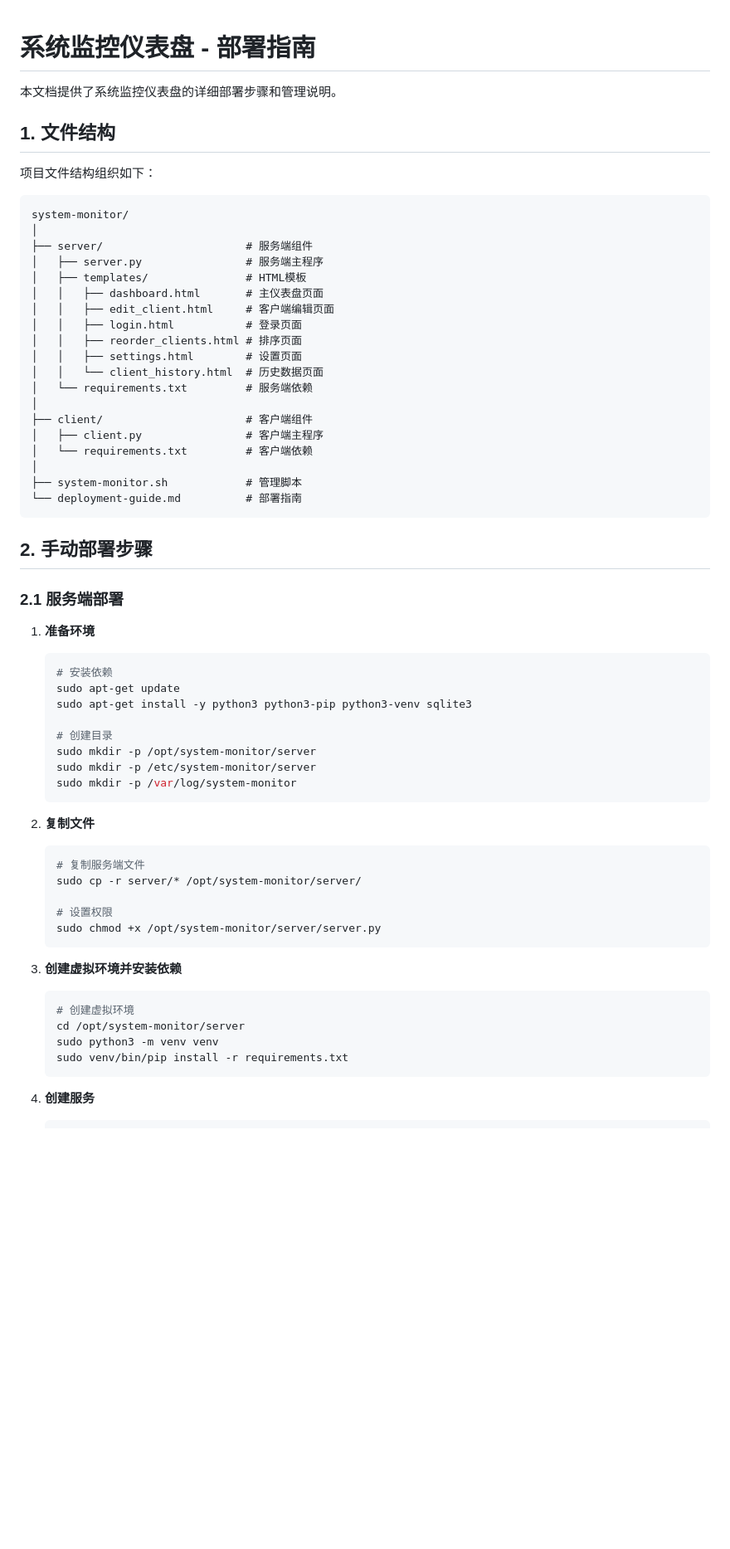
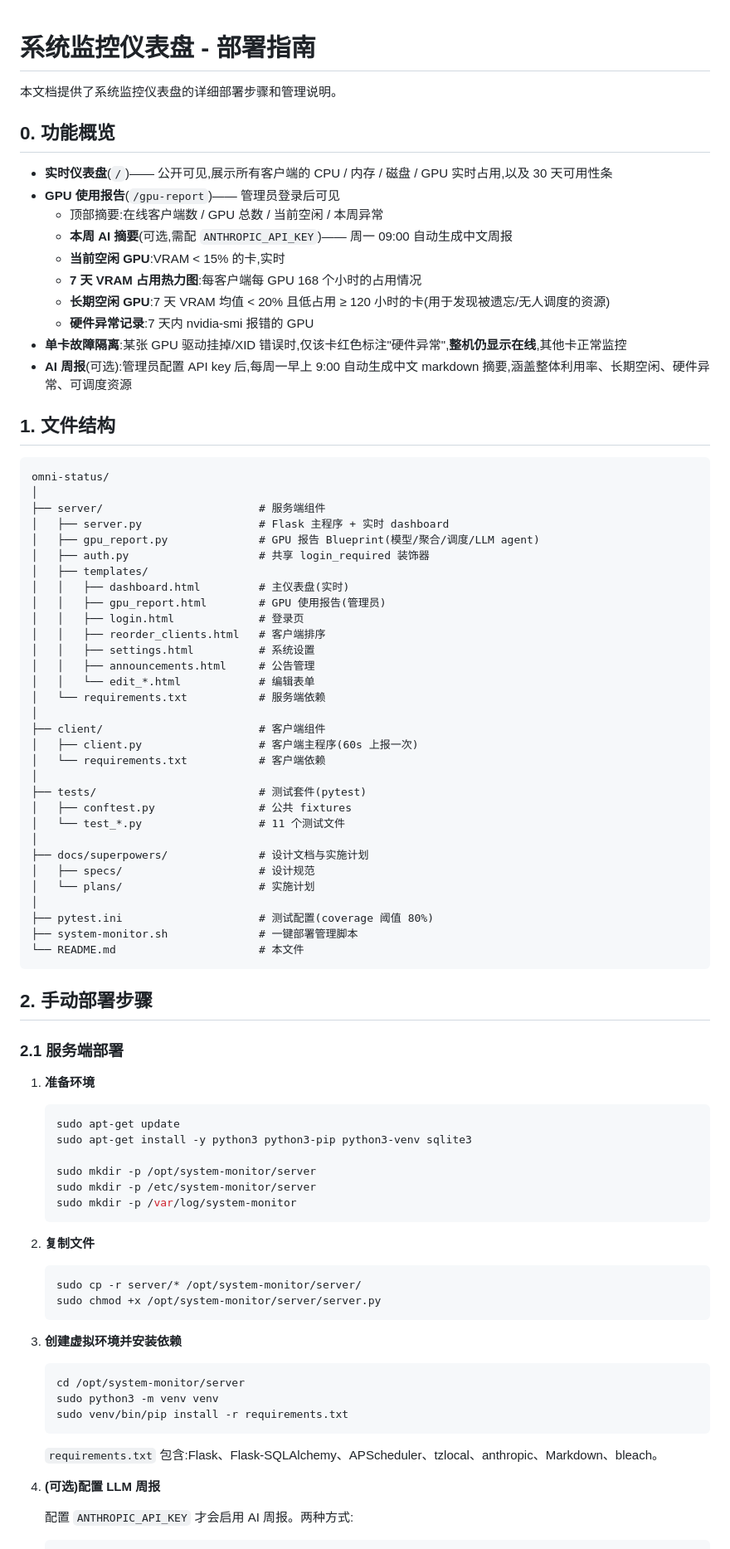
Before and after one commit to hjj194/omni-status, a Markdown page: README.md, the part around one of its changes. Shown at 83% size. GitHub-like rendering; blank space fills up the shorter version.

````diff
--- a/README.md
+++ b/README.md
@@ -2,30 +2,53 @@
 
 本文档提供了系统监控仪表盘的详细部署步骤和管理说明。
 
+## 0. 功能概览
+
+- **实时仪表盘**(`/`)—— 公开可见,展示所有客户端的 CPU / 内存 / 磁盘 / GPU 实时占用,以及 30 天可用性条
+- **GPU 使用报告**(`/gpu-report`)—— 管理员登录后可见
+  - 顶部摘要:在线客户端数 / GPU 总数 / 当前空闲 / 本周异常
+  - **本周 AI 摘要**(可选,需配 `ANTHROPIC_API_KEY`)—— 周一 09:00 自动生成中文周报
+  - **当前空闲 GPU**:VRAM < 15% 的卡,实时
+  - **7 天 VRAM 占用热力图**:每客户端每 GPU 168 个小时的占用情况
+  - **长期空闲 GPU**:7 天 VRAM 均值 < 20% 且低占用 ≥ 120 小时的卡(用于发现被遗忘/无人调度的资源)
+  - **硬件异常记录**:7 天内 nvidia-smi 报错的 GPU
+- **单卡故障隔离**:某张 GPU 驱动挂掉/XID 错误时,仅该卡红色标注"硬件异常",**整机仍显示在线**,其他卡正常监控
+- **AI 周报**(可选):管理员配置 API key 后,每周一早上 9:00 自动生成中文 markdown 摘要,涵盖整体利用率、长期空闲、硬件异常、可调度资源
+
 ## 1. 文件结构
 
-项目文件结构组织如下：
-
 ```
-system-monitor/
+omni-status/
 │
-├── server/                      # 服务端组件
-│   ├── server.py                # 服务端主程序
-│   ├── templates/               # HTML模板
-│   │   ├── dashboard.html       # 主仪表盘页面
-│   │   ├── edit_client.html     # 客户端编辑页面
-│   │   ├── login.html           # 登录页面
-│   │   ├── reorder_clients.html # 排序页面
-│   │   ├── settings.html        # 设置页面
-│   │   └── client_history.html  # 历史数据页面
-│   └── requirements.txt         # 服务端依赖
+├── server/                        # 服务端组件
+│   ├── server.py                  # Flask 主程序 + 实时 dashboard
+│   ├── gpu_report.py              # GPU 报告 Blueprint(模型/聚合/调度/LLM agent)
+│   ├── auth.py                    # 共享 login_required 装饰器
+│   ├── templates/
+│   │   ├── dashboard.html         # 主仪表盘(实时)
+│   │   ├── gpu_report.html        # GPU 使用报告(管理员)
+│   │   ├── login.html             # 登录页
+│   │   ├── reorder_clients.html   # 客户端排序
+│   │   ├── settings.html          # 系统设置
+│   │   ├── announcements.html     # 公告管理
+│   │   └── edit_*.html            # 编辑表单
+│   └── requirements.txt           # 服务端依赖
 │
-├── client/                      # 客户端组件
-│   ├── client.py                # 客户端主程序
-│   └── requirements.txt         # 客户端依赖
+├── client/                        # 客户端组件
+│   ├── client.py                  # 客户端主程序(60s 上报一次)
+│   └── requirements.txt           # 客户端依赖
 │
-├── system-monitor.sh            # 管理脚本
-└── deployment-guide.md          # 部署指南
+├── tests/                         # 测试套件(pytest)
+│   ├── conftest.py                # 公共 fixtures
+│   └── test_*.py                  # 11 个测试文件
+│
+├── docs/superpowers/              # 设计文档与实施计划
+│   ├── specs/                     # 设计规范
+│   └── plans/                     # 实施计划
+│
+├── pytest.ini                     # 测试配置(coverage 阈值 80%)
+├── system-monitor.sh              # 一键部署管理脚本
+└── README.md                      # 本文件
 ```
 
 ## 2. 手动部署步骤
@@ -35,11 +58,9 @@ system-monitor/
 1. **准备环境**
 
    ```bash
-   # 安装依赖
    sudo apt-get update
    sudo apt-get install -y python3 python3-pip python3-venv sqlite3
 
-   # 创建目录
    sudo mkdir -p /opt/system-monitor/server
    sudo mkdir -p /etc/system-monitor/server
    sudo mkdir -p /var/log/system-monitor
@@ -48,22 +69,22 @@ system-monitor/
 2. **复制文件**
 
    ```bash
-   # 复制服务端文件
    sudo cp -r server/* /opt/system-monitor/server/
-
-   # 设置权限
    sudo chmod +x /opt/system-monitor/server/server.py
    ```
 
 3. **创建虚拟环境并安装依赖**
 
    ```bash
-   # 创建虚拟环境
    cd /opt/system-monitor/server
    sudo python3 -m venv venv
    sudo venv/bin/pip install -r requirements.txt
    ```
 
-4. **创建服务**
+   `requirements.txt` 包含:Flask、Flask-SQLAlchemy、APScheduler、tzlocal、anthropic、Markdown、bleach。
+
+4. **(可选)配置 LLM 周报**
+
+   配置 `ANTHROPIC_API_KEY` 才会启用 AI 周报。两种方式:
 
    ```bash
````
Also changed, not shown: other parts of README.md (+149 -114 lines).
